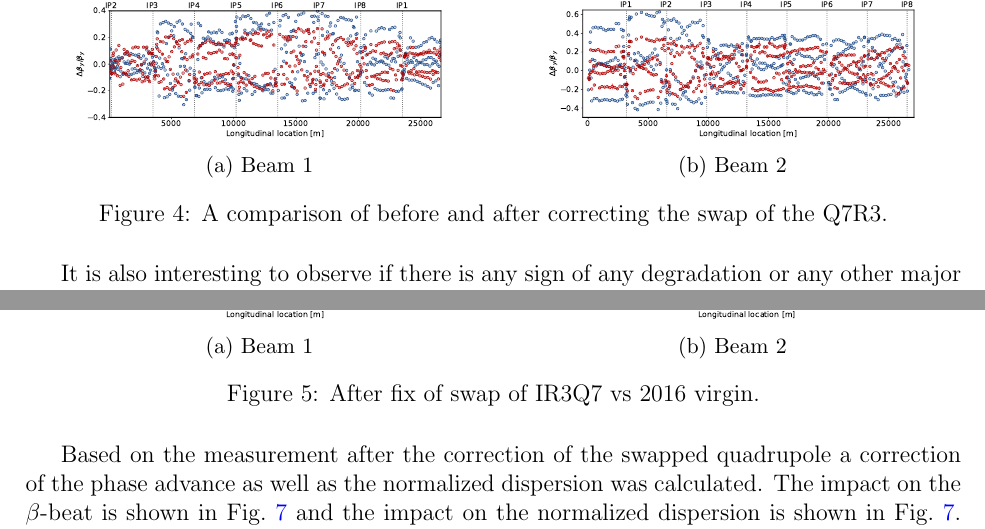
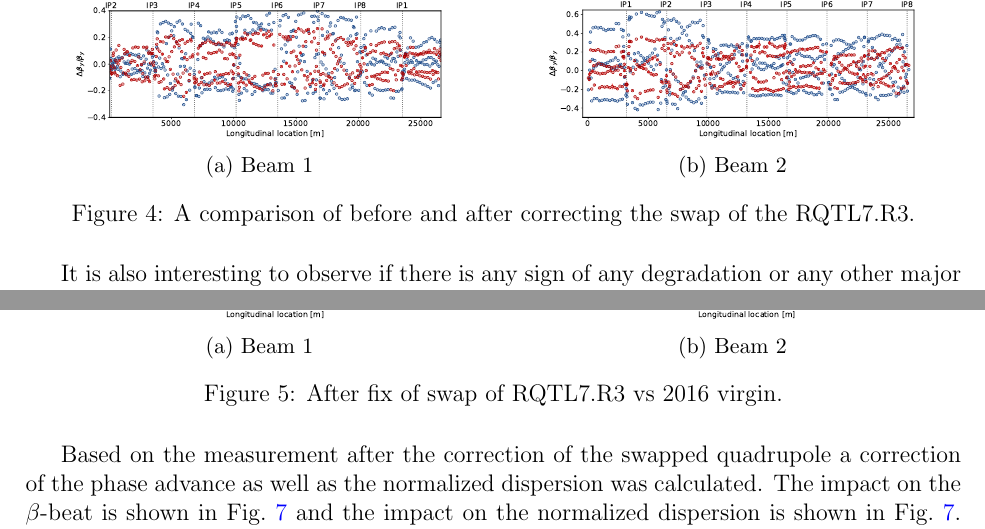
Before and after one commit to tpersson/beam-test, a LaTeX document (main.tex): two parts of page 4 of 12, joined at a grey line, cut so that both start at the same text. Compiled offline with pdfLaTeX.

Commit message:
Updates from Overleaf

```diff
--- a/main.tex
+++ b/main.tex
@@ -113,7 +113,7 @@ After ruling out that the big change was coming coming from the extended time sp
   \includegraphics[width=.8\linewidth]{plots/beam2/beta_beat_before_vs_after_Q7_swap.pdf}
   \caption{Beam~2}
 \end{subfigure}
-\caption{A comparison of before and after correcting the swap of the Q7R3.}
+\caption{A comparison of before and after correcting the swap of the RQTL7.R3.}
 \label{fig:before_after_swap}
 \end{figure}
 
@@ -132,7 +132,7 @@ It is also interesting to observe if there is any sign of any degradation or any
   \includegraphics[width=.8\linewidth]{plots/beam2/B2_BetaBeat_afterIR3Q7fix_vs_virgin2016.pdf}
   \caption{Beam~2}
 \end{subfigure}
-\caption{After fix of swap of IR3Q7 vs 2016 virgin.}
+\caption{After fix of swap of RQTL7.R3 vs 2016 virgin.}
 \label{fig:after_swap_vs_2016}
 \end{figure}
 
```
Also changed, not shown: main.tex (4 more changed lines).
